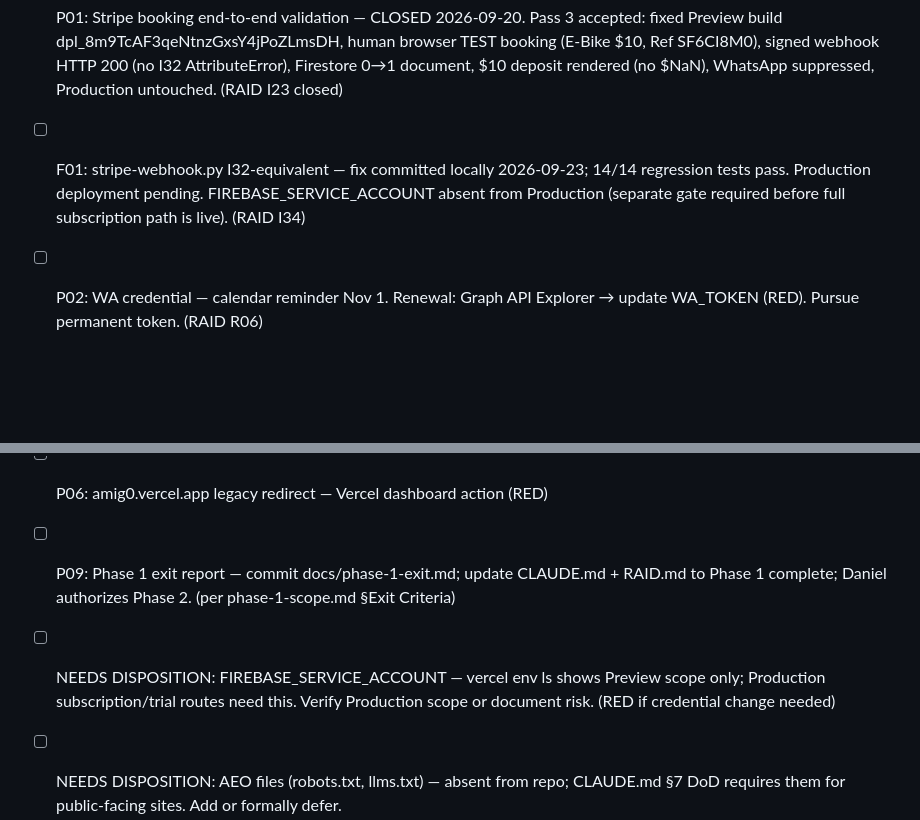
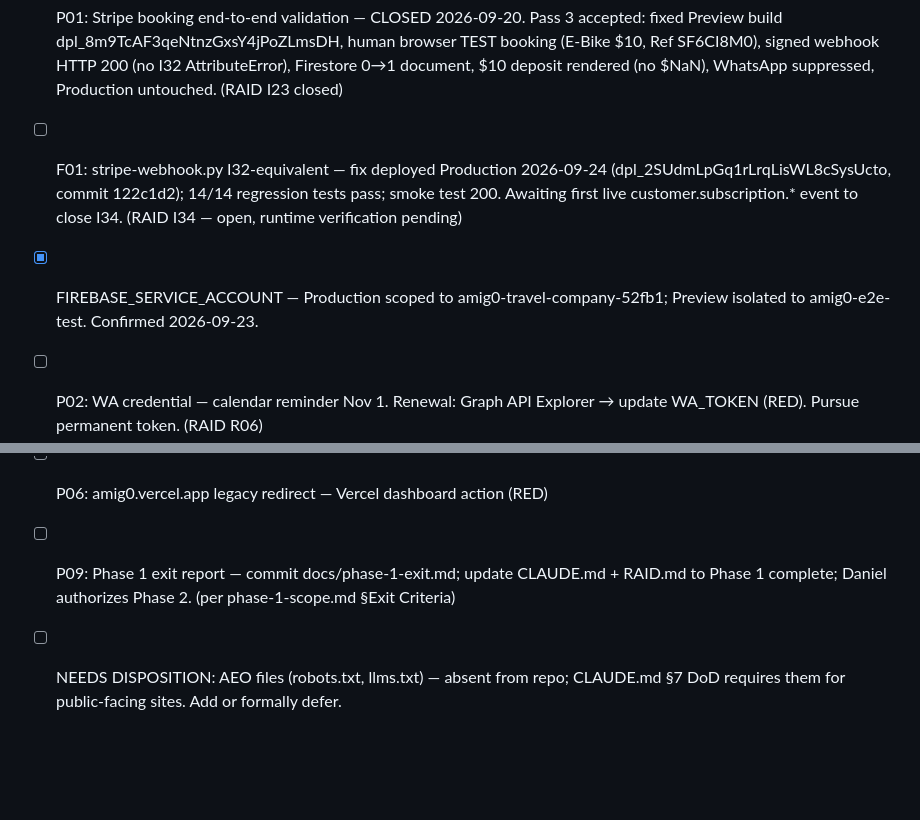
Before and after one commit to OCTechServices/amig0, a Markdown page: CLAUDE.md, 2 parts joined by grey strips. GitHub-like rendering; blank space fills up the shorter version.

```diff
--- a/CLAUDE.md
+++ b/CLAUDE.md
@@ -200,13 +200,13 @@ and confirm all three are accurate before we sign off.
 - [x] P07: Repo artifacts removed — DisciplineLog.xlsx untracked, personal files deleted, .gitignore updated
 - [x] P08: Regression/security validation — S01/P04 smoke tests passed 2026-09-14 (home, hacks, deals, business all 200; unauthenticated API 403; operator auth passes; invalid token 403)
 - [x] P01: Stripe booking end-to-end validation — CLOSED 2026-09-20. Pass 3 accepted: fixed Preview build dpl_8m9TcAF3qeNtnzGxsY4jPoZLmsDH, human browser TEST booking (E-Bike $10, Ref SF6CI8M0), signed webhook HTTP 200 (no I32 AttributeError), Firestore 0→1 document, $10 deposit rendered (no $NaN), WhatsApp suppressed, Production untouched. (RAID I23 closed)
-- [ ] F01: stripe-webhook.py I32-equivalent — fix committed locally 2026-09-23; 14/14 regression tests pass. Production deployment pending. FIREBASE_SERVICE_ACCOUNT absent from Production (separate gate required before full subscription path is live). (RAID I34)
+- [ ] F01: stripe-webhook.py I32-equivalent — fix deployed Production 2026-09-24 (dpl_2SUdmLpGq1rLrqLisWL8cSysUcto, commit 122c1d2); 14/14 regression tests pass; smoke test 200. Awaiting first live customer.subscription.* event to close I34. (RAID I34 — open, runtime verification pending)
+- [x] FIREBASE_SERVICE_ACCOUNT — Production scoped to amig0-travel-company-52fb1; Preview isolated to amig0-e2e-test. Confirmed 2026-09-23.
 - [ ] P02: WA credential — calendar reminder Nov 1. Renewal: Graph API Explorer → update WA_TOKEN (RED). Pursue permanent token. (RAID R06)
 - [ ] P03: Firebase Hosting domain — `amig0-travel-company-52fb1.web.app` (confirmed from .firebaserc, RED to verify/document custom domain)
 - [ ] P05: health/ disposition — personal app on brand domain, decision pending Daniel
 - [ ] P06: amig0.vercel.app legacy redirect — Vercel dashboard action (RED)
 - [ ] P09: Phase 1 exit report — commit docs/phase-1-exit.md; update CLAUDE.md + RAID.md to Phase 1 complete; Daniel authorizes Phase 2. (per phase-1-scope.md §Exit Criteria)
-- [ ] NEEDS DISPOSITION: FIREBASE_SERVICE_ACCOUNT — vercel env ls shows Preview scope only; Production subscription/trial routes need this. Verify Production scope or document risk. (RED if credential change needed)
 - [ ] NEEDS DISPOSITION: AEO files (robots.txt, llms.txt) — absent from repo; CLAUDE.md §7 DoD requires them for public-facing sites. Add or formally defer.
 - [ ] Roadmap: OCTech Venue Network [NAMING TBD] — shared venue/partner database across amig0 + DATA.LABZ; cafés join once, appear in both products (amig0 hacks/spotlight + DATA.LABZ check-in/cohort rooms); single QR per venue routes to correct app experience; dual B2B pitch: amig0 sends travelers, DATA.LABZ sends local students + remote builders; see data-labz CLAUDE.md for counterpart entry
 - [x] Legacy PUBLISH_SECRET — removed from Vercel Production 2026-09-14. No redeployment required.
```
Also changed, not shown: RAID.md (+2 -2 lines).
